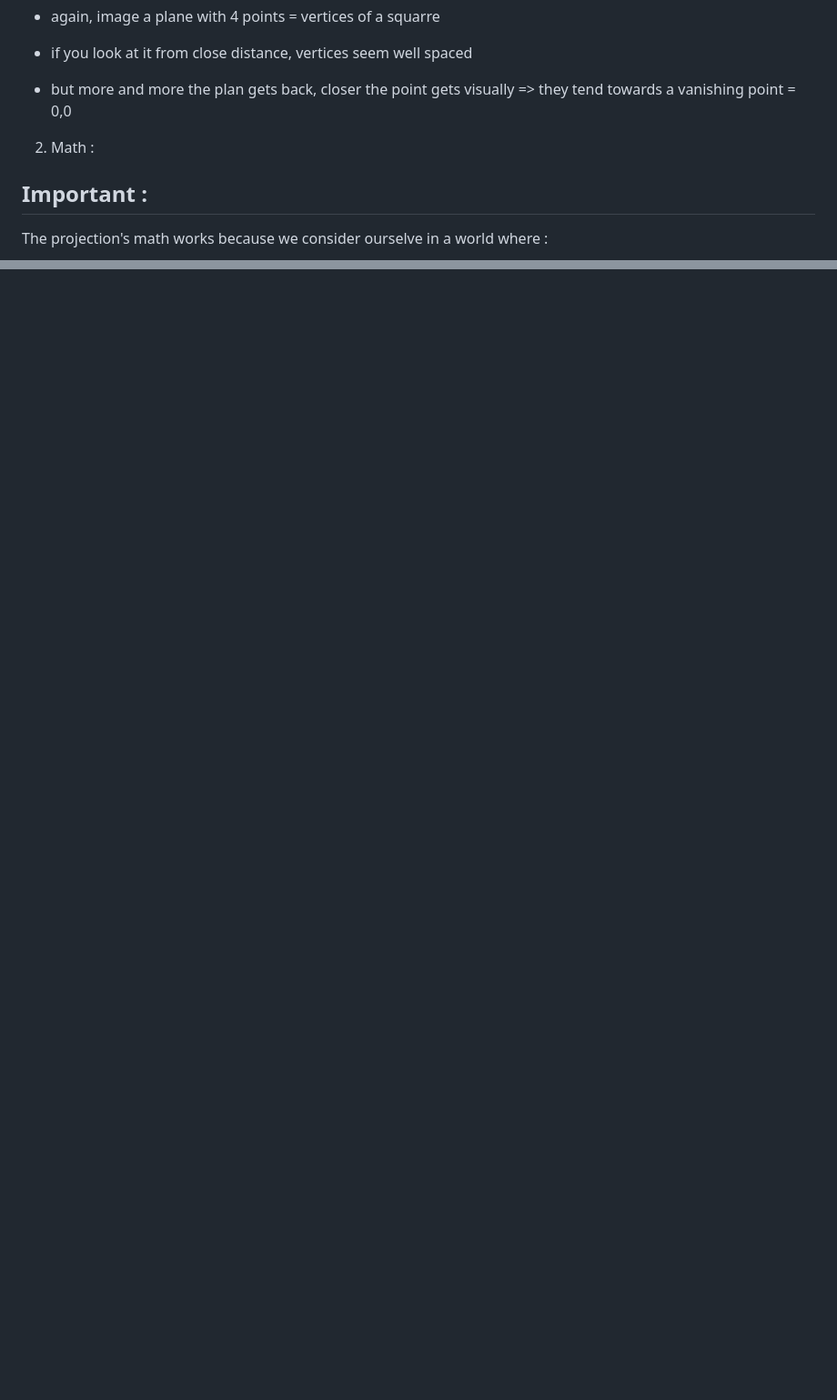
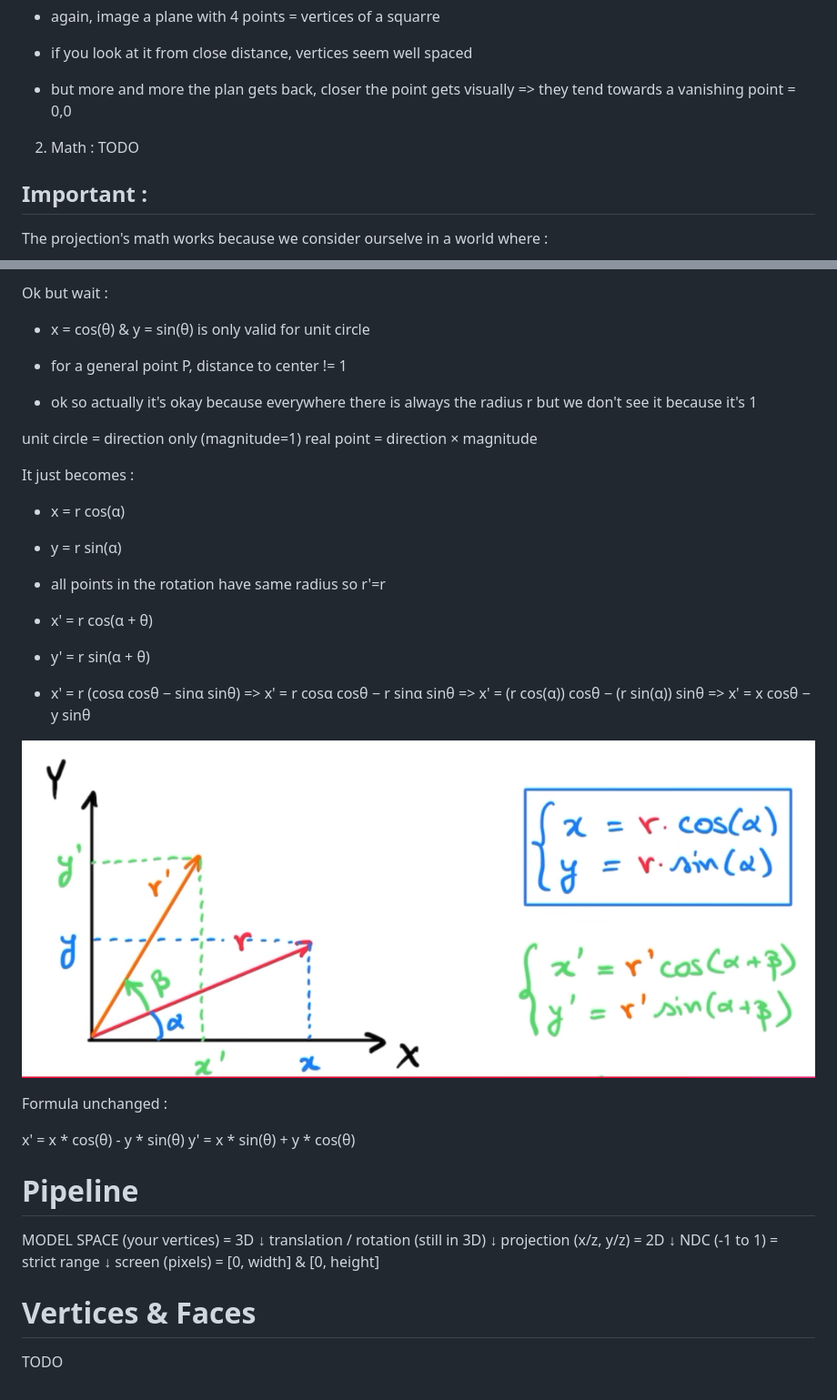
Before and after one commit to Imran-Aknaf/Graphic-Shapes, a Markdown page: README.md, 2 parts joined by grey strips. Shown at 91% size. Rendered like a GitHub page; pictures changed too: illustrations/rotation2.png (added); blank space fills up the shorter version.

Commit message:
added some rotations

```diff
--- a/README.md
+++ b/README.md
@@ -95,6 +95,7 @@ Insight :
 - but more and more the plan gets back, closer the point gets visually => they tend towards a vanishing point = 0,0
 
 2. Math :
+TODO
 
 
 ## Important :
@@ -235,0 +295,41 @@ my conclusion for now is :
+Ok but wait :
+- x = cos(θ) & y = sin(θ) is only valid for unit circle
+- for a general point P, distance to center != 1
+
+- ok so actually it's okay because everywhere there is always the radius r but we don't see it because it's 1
+
+unit circle = direction only (magnitude=1)
+real point = direction × magnitude
+
+It just becomes :
+- x = r cos(α)
+- y = r sin(α)
+
+- all points in the rotation have same radius so r'=r
+- x' = r cos(α + θ)
+- y' = r sin(α + θ)
+
+- x' = r (cosα cosθ − sinα sinθ) => x' = r cosα cosθ − r sinα sinθ => x' = (r cos(α)) cosθ − (r sin(α)) sinθ => x' = x cosθ − y sinθ
+
+
+![visually](./illustrations/rotation2.png)
+
+Formula unchanged :
+
+x' = x * cos(θ) - y * sin(θ)
+y' = x * sin(θ) + y * cos(θ)
+
+# Pipeline
+
+MODEL SPACE (your vertices) = 3D
+        ↓
+translation / rotation (still in 3D)
+        ↓
+projection (x/z, y/z) = 2D
+        ↓
+NDC (-1 to 1) = strict range
+        ↓
+screen (pixels) = [0, width] & [0, height]
+
+# Vertices & Faces
+TODO
```
Also changed, not shown: other parts of README.md (+59 -1 lines), illustrations/rotation1.png (added), 1 other file.
